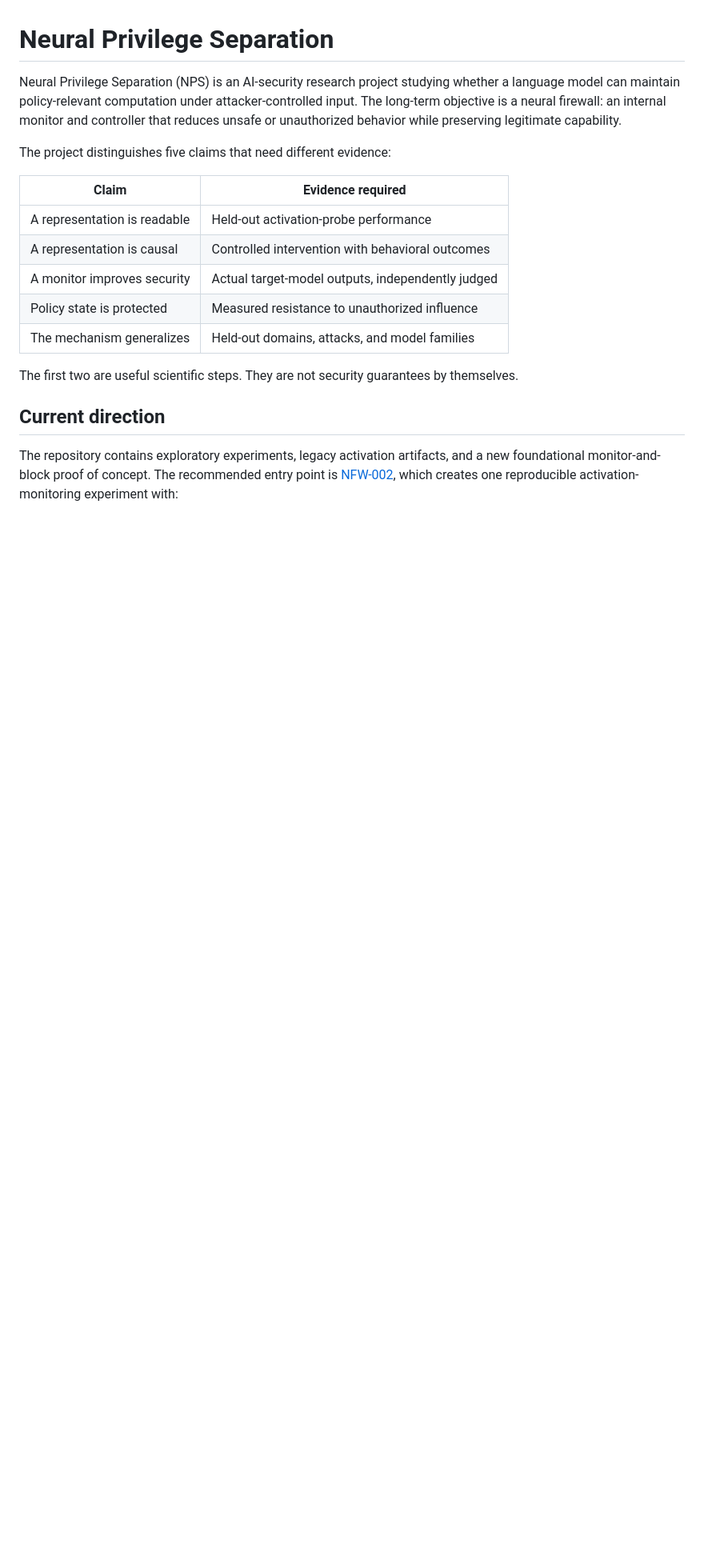
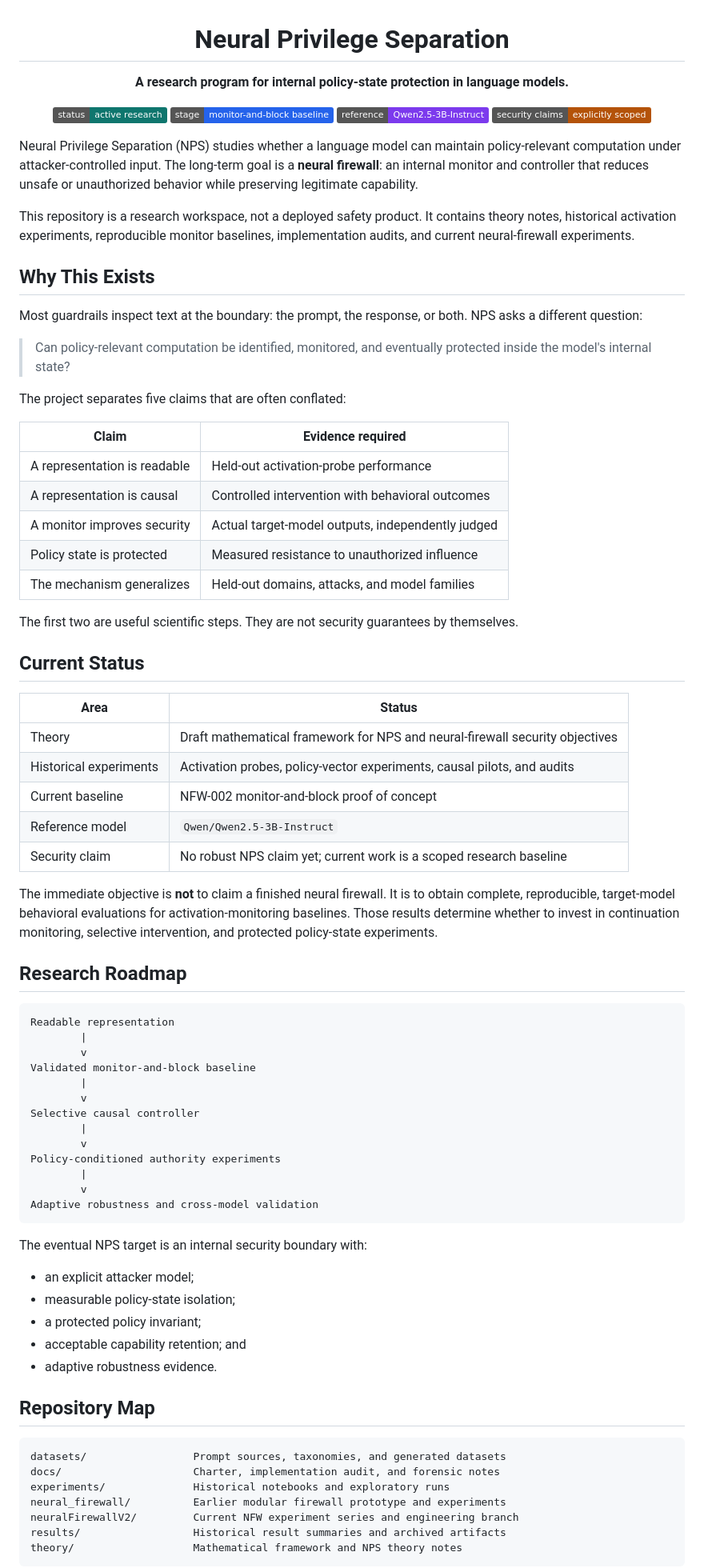
Before and after one commit to vpratham/NPS-neural-privilege-separation, a Markdown page: README.md, the part around one of its changes. Shown at 80% size. Drawn GitHub-style; badges without logos; blank space fills up the shorter version.

````diff
--- a/README.md
+++ b/README.md
@@ -1,8 +3,32 @@
 # Neural Privilege Separation
 
-Neural Privilege Separation (NPS) is an AI-security research project studying whether a language model can maintain policy-relevant computation under attacker-controlled input. The long-term objective is a neural firewall: an internal monitor and controller that reduces unsafe or unauthorized behavior while preserving legitimate capability.
+**A research program for internal policy-state protection in language models.**
 
-The project distinguishes five claims that need different evidence:
+[![Status](https://img.shields.io/badge/status-active%20research-0f766e)](#current-status)
+[![Stage](https://img.shields.io/badge/stage-monitor--and--block%20baseline-2563eb)](#current-status)
+[![Reference Model](https://img.shields.io/badge/reference-Qwen2.5--3B--Instruct-7c3aed)](neuralFirewallV2/)
+[![Claims](https://img.shields.io/badge/security%20claims-explicitly%20scoped-b45309)](#scope-and-limitations)
+
+</div>
+
+Neural Privilege Separation (NPS) studies whether a language model can maintain
+policy-relevant computation under attacker-controlled input. The long-term goal
+is a **neural firewall**: an internal monitor and controller that reduces unsafe
+or unauthorized behavior while preserving legitimate capability.
+
+This repository is a research workspace, not a deployed safety product. It
+contains theory notes, historical activation experiments, reproducible monitor
+baselines, implementation audits, and current neural-firewall experiments.
+
+## Why This Exists
+
+Most guardrails inspect text at the boundary: the prompt, the response, or both.
+NPS asks a different question:
+
+> Can policy-relevant computation be identified, monitored, and eventually
+> protected inside the model's internal state?
+
+The project separates five claims that are often conflated:
 
 | Claim | Evidence required |
 |---|---|
@@ -12,8 +38,60 @@ The project distinguishes five claims that need different evidence:
 | Policy state is protected | Measured resistance to unauthorized influence |
 | The mechanism generalizes | Held-out domains, attacks, and model families |
 
-The first two are useful scientific steps. They are not security guarantees by themselves.
+The first two are useful scientific steps. They are not security guarantees by
+themselves.
 
-## Current direction
+## Current Status
 
-The repository contains exploratory experiments, legacy activation artifacts, and a new foundational monitor-and-block proof of concept. The recommended entry point is [NFW-002](neuralFirewallV2/experiments/NFW-02_foundation_firewall/), which creates one reproducible activation-monitoring experiment with:
+| Area | Status |
+|---|---|
+| Theory | Draft mathematical framework for NPS and neural-firewall security objectives |
+| Historical experiments | Activation probes, policy-vector experiments, causal pilots, and audits |
+| Current baseline | NFW-002 monitor-and-block proof of concept |
+| Reference model | `Qwen/Qwen2.5-3B-Instruct` |
+| Security claim | No robust NPS claim yet; current work is a scoped research baseline |
+
+The immediate objective is **not** to claim a finished neural firewall. It is to
+obtain complete, reproducible, target-model behavioral evaluations for
+activation-monitoring baselines. Those results determine whether to invest in
+continuation monitoring, selective intervention, and protected policy-state
+experiments.
+
+## Research Roadmap
+
+```text
+Readable representation
+        |
+        v
+Validated monitor-and-block baseline
+        |
+        v
+Selective causal controller
+        |
+        v
+Policy-conditioned authority experiments
+        |
+        v
+Adaptive robustness and cross-model validation
+```
+
+The eventual NPS target is an internal security boundary with:
+
+- an explicit attacker model;
+- measurable policy-state isolation;
+- a protected policy invariant;
+- acceptable capability retention; and
+- adaptive robustness evidence.
+
+## Repository Map
+
+```text
+datasets/                 Prompt sources, taxonomies, and generated datasets
+docs/                     Charter, implementation audit, and forensic notes
+experiments/              Historical notebooks and exploratory runs
+neural_firewall/          Earlier modular firewall prototype and experiments
+neuralFirewallV2/         Current NFW experiment series and engineering branch
+results/                  Historical result summaries and archived artifacts
+theory/                   Mathematical framework and NPS theory notes
+```
+
````
Also changed, not shown: other parts of README.md (+47 -36 lines), CONTRIBUTING.md (added, +51 -0 lines), SECURITY.md (added, +27 -0 lines).
